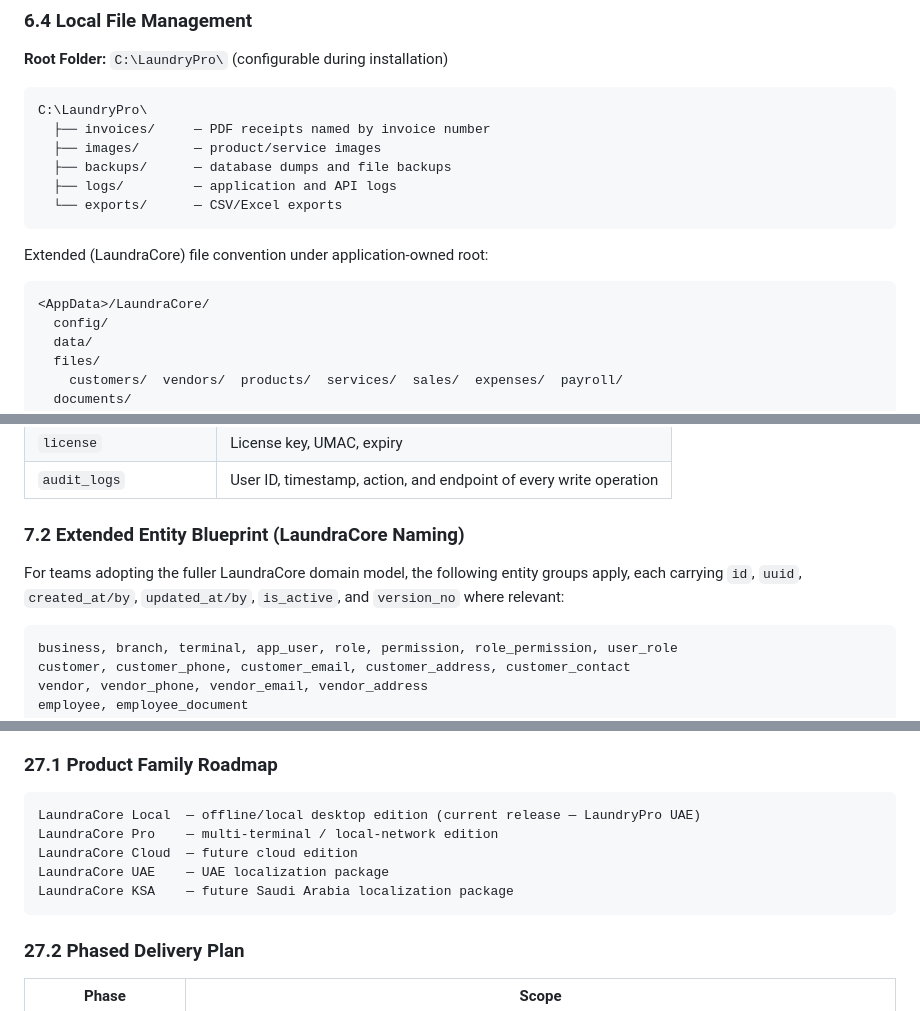
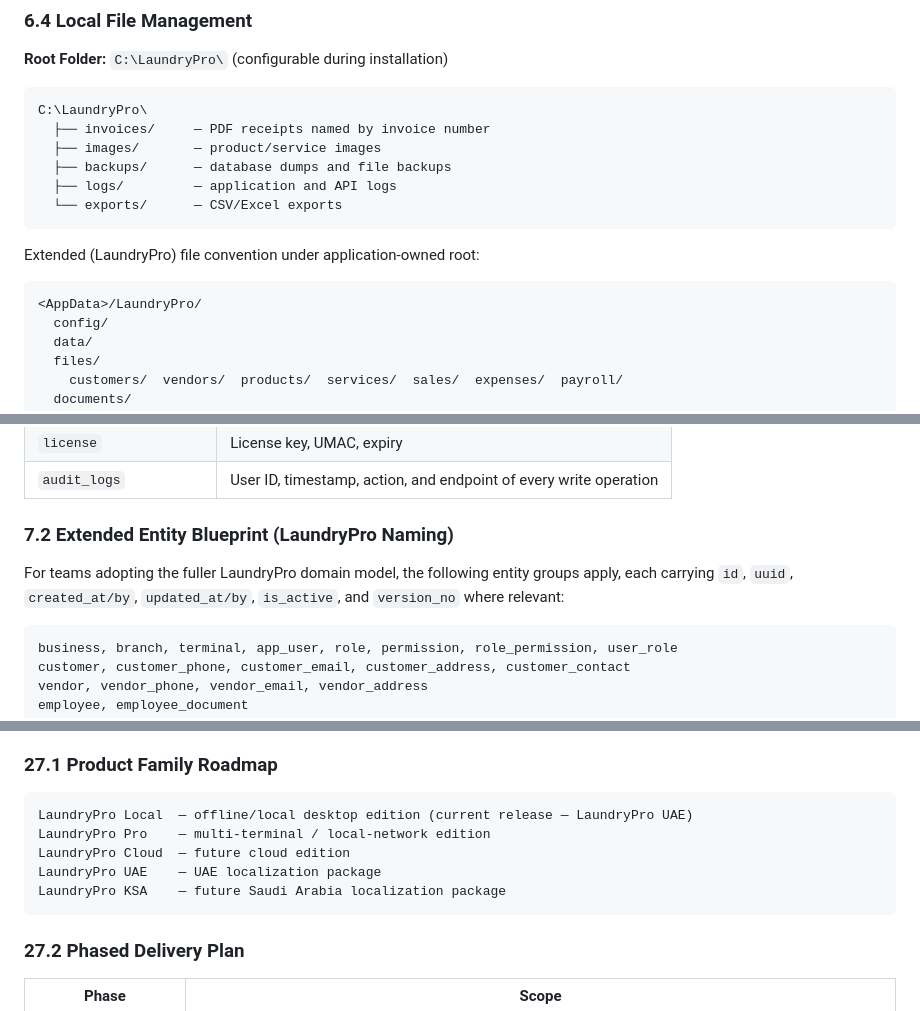
Before and after one commit to TheBestDeveloperTeam/UAE-Laundry-Pro, a Markdown page: README.md, 3 parts joined by grey strips. GitHub-like rendering.

Commit message:
Update product family reference from LaundraCore to LaundryPro

````diff
--- a/README.md
+++ b/README.md
@@ -355,10 +355,10 @@ C:\LaundryPro\
   └── exports/      — CSV/Excel exports
 ```
 
-Extended (LaundraCore) file convention under application-owned root:
-
-```
-<AppData>/LaundraCore/
+Extended (LaundryPro) file convention under application-owned root:
+
+```
+<AppData>/LaundryPro/
   config/
   data/
   files/
@@ -421,9 +421,9 @@ The product must avoid accidental coupling between: widget and SQL; print output
 | `license` | License key, UMAC, expiry |
 | `audit_logs` | User ID, timestamp, action, and endpoint of every write operation |
 
-### 7.2 Extended Entity Blueprint (LaundraCore Naming)
-
-For teams adopting the fuller LaundraCore domain model, the following entity groups apply, each carrying `id`, `uuid`, `created_at/by`, `updated_at/by`, `is_active`, and `version_no` where relevant:
+### 7.2 Extended Entity Blueprint (LaundryPro Naming)
+
+For teams adopting the fuller LaundryPro domain model, the following entity groups apply, each carrying `id`, `uuid`, `created_at/by`, `updated_at/by`, `is_active`, and `version_no` where relevant:
 
 ```
 business, branch, terminal, app_user, role, permission, role_permission, user_role
@@ -2024,11 +2024,11 @@ The following are explicitly **out of scope for the initial release** but preser
 ### 27.1 Product Family Roadmap
 
 ```
-LaundraCore Local  — offline/local desktop edition (current release — LaundryPro UAE)
-LaundraCore Pro    — multi-terminal / local-network edition
-LaundraCore Cloud  — future cloud edition
-LaundraCore UAE    — UAE localization package
-LaundraCore KSA    — future Saudi Arabia localization package
+LaundryPro Local  — offline/local desktop edition (current release — LaundryPro UAE)
+LaundryPro Pro    — multi-terminal / local-network edition
+LaundryPro Cloud  — future cloud edition
+LaundryPro UAE    — UAE localization package
+LaundryPro KSA    — future Saudi Arabia localization package
 ```
 
 ### 27.2 Phased Delivery Plan
````
Also changed, not shown: other parts of README.md (+13 -13 lines).
